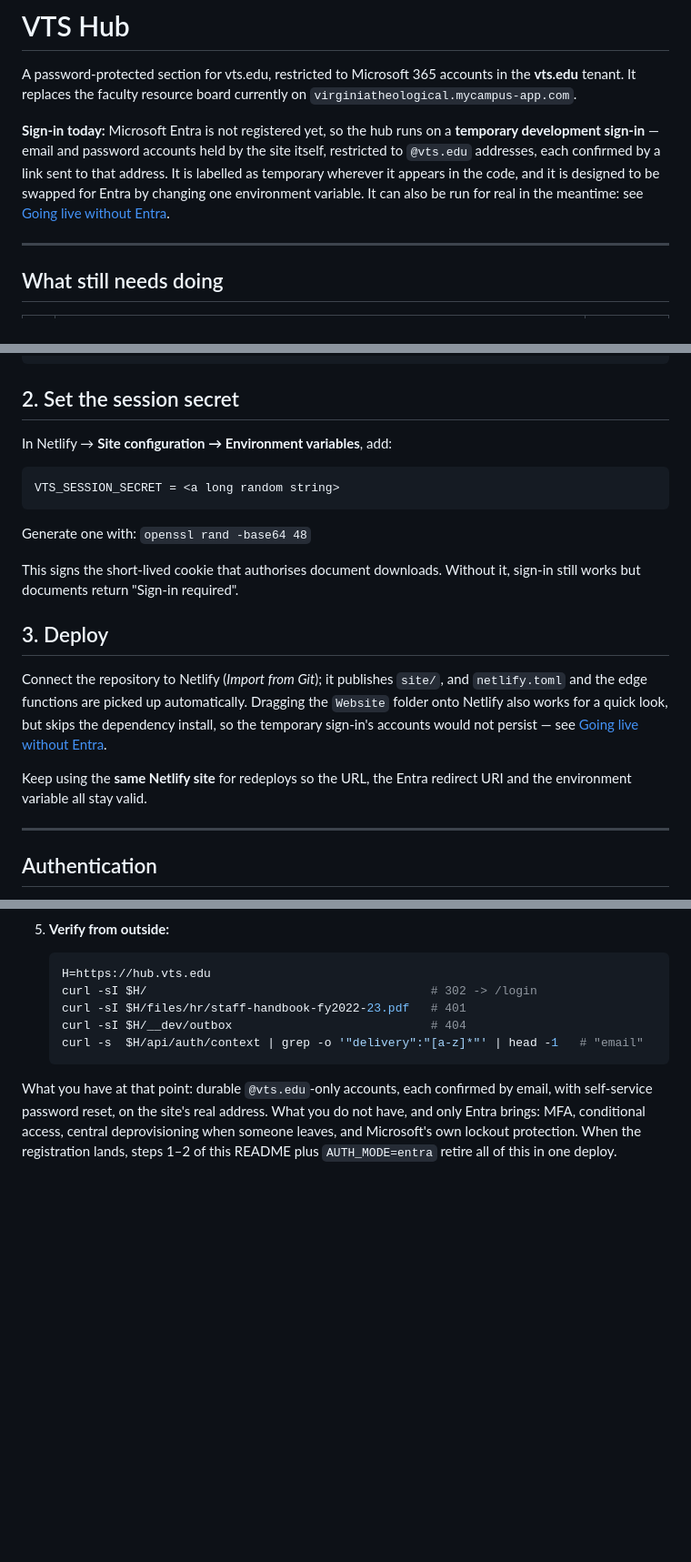
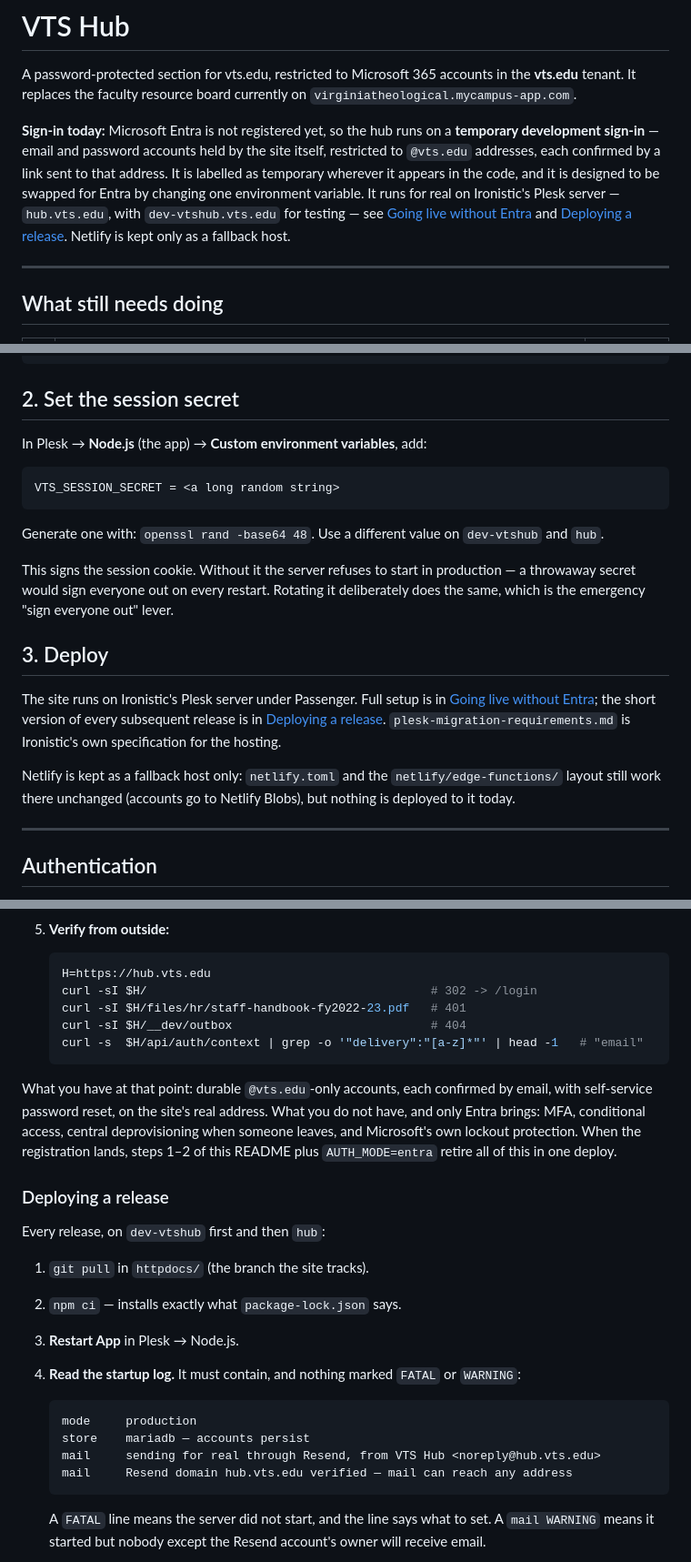
Before and after one commit to Virginia-Theological-Seminary/vts-hub, a Markdown page: README.md, 3 parts joined by grey strips. Shown at 91% size. Drawn GitHub-style; blank space fills up the shorter version.

Commit message:
README: Plesk as the host throughout; add Deploying a release and Troubleshooting
Sections 2 and 3 still told the reader to set the secret in Netlify and
deploy by importing into Netlify. The site runs on Ironistic's Plesk
server; Netlify is a fallback only. The new Troubleshooting table maps
the symptoms seen in September 2026 (vanishing accounts, colleagues not
receiving mail, documents served without sign-in) to their causes and
the startup-log line that names each.

Co-Authored-By: Claude Opus 5 <noreply@anthropic.com>

````diff
--- a/README.md
+++ b/README.md
@@ -8,8 +8,11 @@ in the **vts.edu** tenant. It replaces the faculty resource board currently on
 **temporary development sign-in** — email and password accounts held by the site
 itself, restricted to `@vts.edu` addresses, each confirmed by a link sent to that
 address. It is labelled as temporary wherever it appears in the code, and it is
-designed to be swapped for Entra by changing one environment variable. It can
-also be run for real in the meantime: see [Going live without Entra](#going-live-without-entra).
+designed to be swapped for Entra by changing one environment variable. It runs
+for real on Ironistic's Plesk server — `hub.vts.edu`, with `dev-vtshub.vts.edu`
+for testing — see [Going live without Entra](#going-live-without-entra) and
+[Deploying a release](#deploying-a-release). Netlify is kept only as a fallback
+host.
 
 ---
 
@@ -70,27 +73,31 @@ clientId: "…Application (client) ID…",
 
 ## 2. Set the session secret
 
-In Netlify → **Site configuration → Environment variables**, add:
+In Plesk → **Node.js** (the app) → **Custom environment variables**, add:
 
 ```
 VTS_SESSION_SECRET = <a long random string>
 ```
 
-Generate one with: `openssl rand -base64 48`
+Generate one with: `openssl rand -base64 48`. Use a different value on
+`dev-vtshub` and `hub`.
 
-This signs the short-lived cookie that authorises document downloads. Without
-it, sign-in still works but documents return "Sign-in required".
+This signs the session cookie. Without it the server refuses to start in
+production — a throwaway secret would sign everyone out on every restart.
+Rotating it deliberately does the same, which is the emergency "sign everyone
+out" lever.
 
 ## 3. Deploy
 
-Connect the repository to Netlify (*Import from Git*); it publishes `site/`, and
-`netlify.toml` and the edge functions are picked up automatically. Dragging the
-`Website` folder onto Netlify also works for a quick look, but skips the
-dependency install, so the temporary sign-in's accounts would not persist — see
-[Going live without Entra](#going-live-without-entra).
+The site runs on Ironistic's Plesk server under Passenger. Full setup is in
+[Going live without Entra](#going-live-without-entra); the short version of
+every subsequent release is in [Deploying a release](#deploying-a-release).
+`plesk-migration-requirements.md` is Ironistic's own specification for the
+hosting.
 
-Keep using the **same Netlify site** for redeploys so the URL, the Entra
-redirect URI and the environment variable all stay valid.
+Netlify is kept as a fallback host only: `netlify.toml` and the
+`netlify/edge-functions/` layout still work there unchanged (accounts go to
+Netlify Blobs), but nothing is deployed to it today.
 
 ---
 
@@ -365,3 +372,24 @@ when someone leaves, and Microsoft's own lockout protection. When the
 registration lands, steps 1–2 of this README plus `AUTH_MODE=entra` retire all
 of this in one deploy.
 
+### Deploying a release
+
+Every release, on `dev-vtshub` first and then `hub`:
+
+1. `git pull` in `httpdocs/` (the branch the site tracks).
+2. `npm ci` — installs exactly what `package-lock.json` says.
+3. **Restart App** in Plesk → Node.js.
+4. **Read the startup log.** It must contain, and nothing marked `FATAL` or
+   `WARNING`:
+
+   ```
+   mode     production
+   store    mariadb — accounts persist
+   mail     sending for real through Resend, from VTS Hub <noreply@hub.vts.edu>
+   mail     Resend domain hub.vts.edu verified — mail can reach any address
+   ```
+
+   A `FATAL` line means the server did not start, and the line says what to
+   set. A `mail WARNING` means it started but nobody except the Resend
+   account's owner will receive email.
+
````
Also changed, not shown: other parts of README.md (+25 -1 lines).
